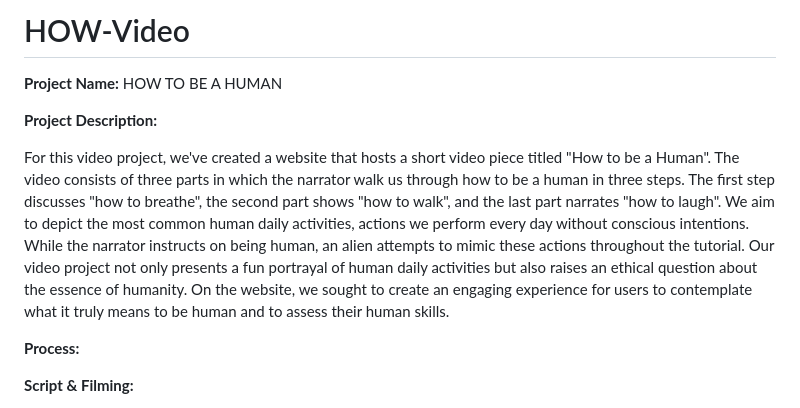
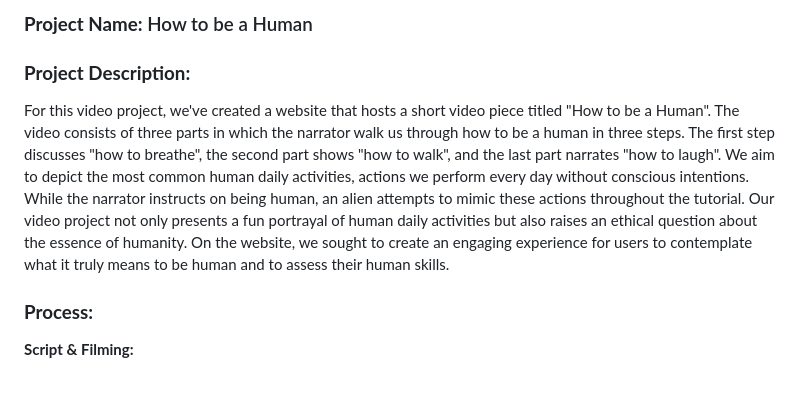
Before and after one commit to fhgggtyf/HOW-Video, a Markdown page: README.md, the part around the change printed below. Rendered like a GitHub page.

```diff
--- a/README.md
+++ b/README.md
@@ -1,11 +1,10 @@
-# HOW-Video
-**Project Name:** HOW TO BE A HUMAN
+### **Project Name:** How to be a Human
 
-**Project Description:**
+### **Project Description:**
 
 For this video project, we've created a website that hosts a short video piece titled "How to be a Human". The video consists of three parts in which the narrator walk us through how to be a human in three steps. The first step discusses "how to breathe", the second part shows "how to walk", and the last part narrates "how to laugh". We aim to depict the most common human daily activities, actions we perform every day without conscious intentions. While the narrator instructs on being human, an alien attempts to mimic these actions throughout the tutorial. Our video project not only presents a fun portrayal of human daily activities but also raises an ethical question about the essence of humanity. On the website, we sought to create an engaging experience for users to contemplate what it truly means to be human and to assess their human skills.
 
-**Process:**
+### **Process:**
 
 ****************Script & Filming:****************
 
```
Also changed, not shown: other parts of README.md (+2 -2 lines).
